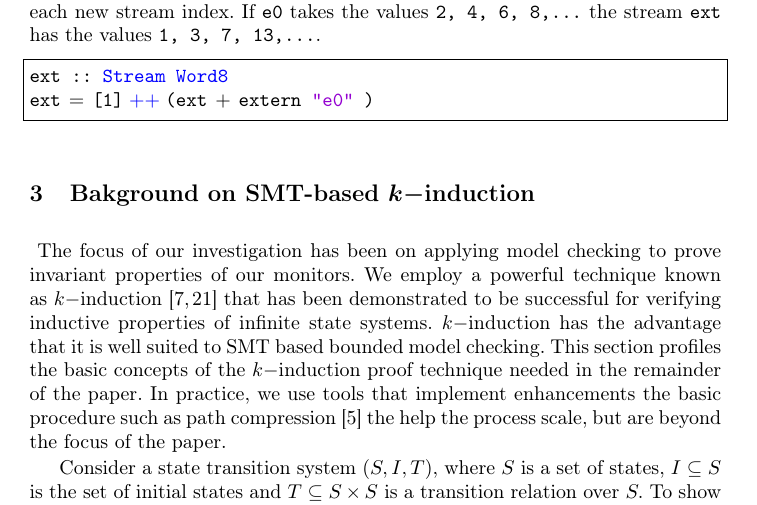
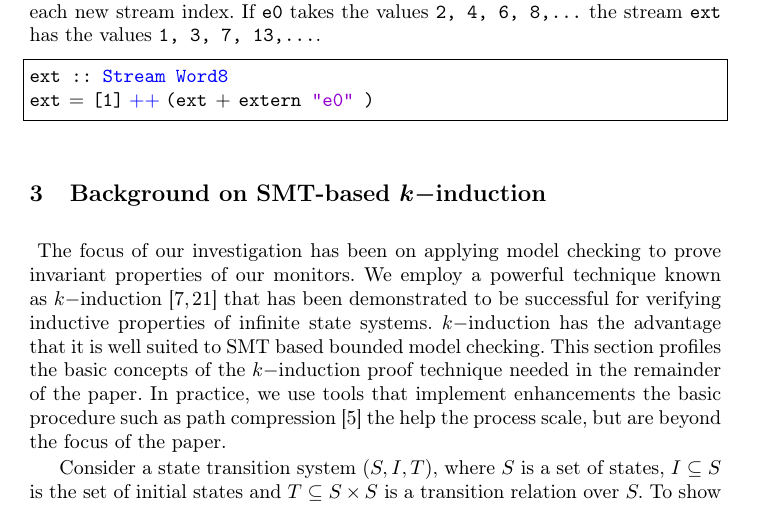
Before and after one commit to Copilot-Language/copilot-discussion, a LaTeX thesis (RV2015/paper.tex, which reads RV2015/Background.tex): part of page 3 of 16, cut so that both start at the same text. Compiled offline with pdfLaTeX.

Commit message:
fixed typo

```diff
--- a/RV2015/Background.tex
+++ b/RV2015/Background.tex
@@ -1,4 +1,4 @@
-\section{Bakground on SMT-based $k-$induction}~\label{sec:background}
+\section{Background on SMT-based $k-$induction}~\label{sec:background}
 The focus of our  investigation has  been on applying model checking to  prove
 invariant properties of our monitors.   We
 employ a powerful technique known as $k-$induction~\cite{Sheeran00,
```
